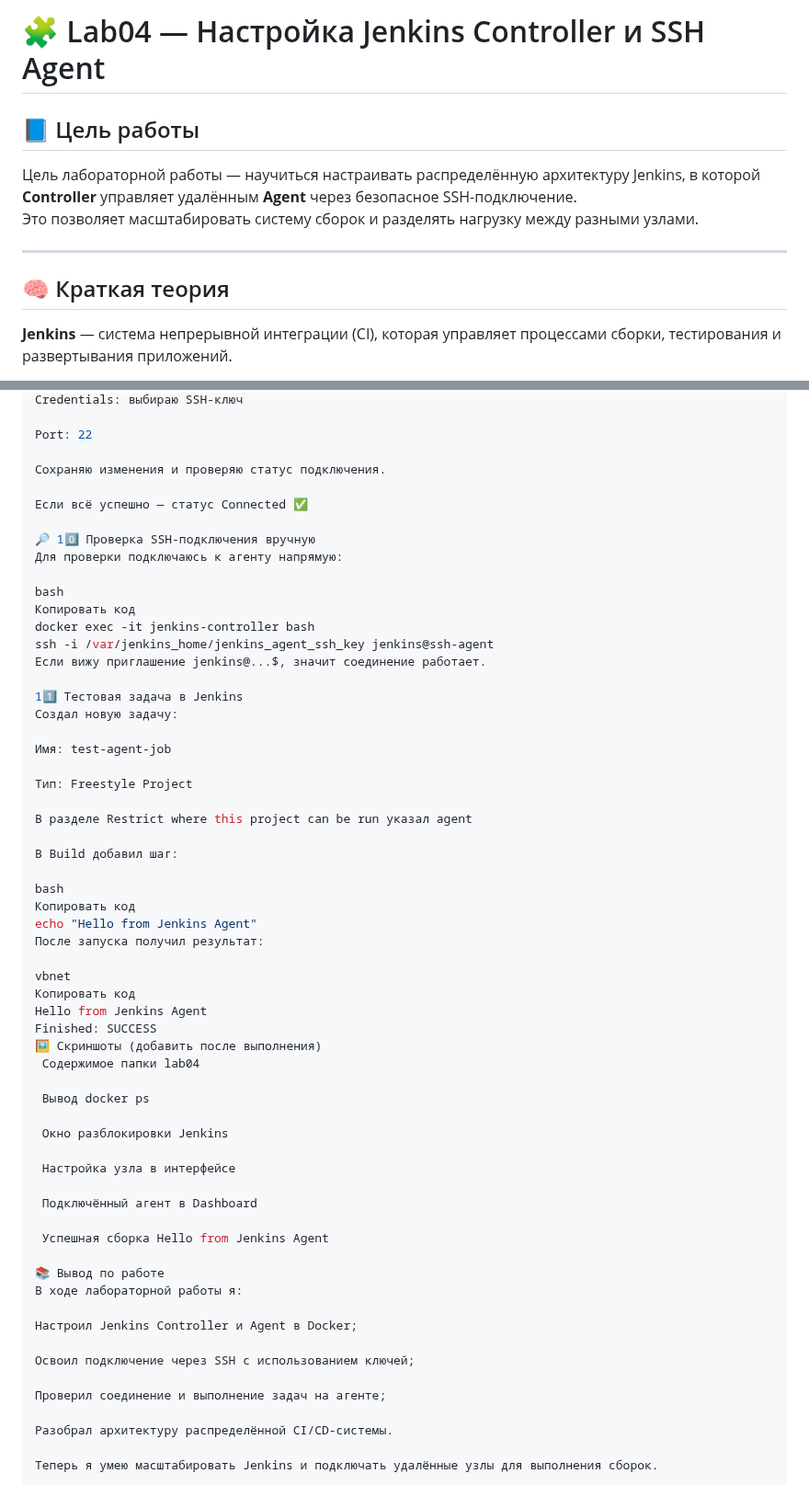
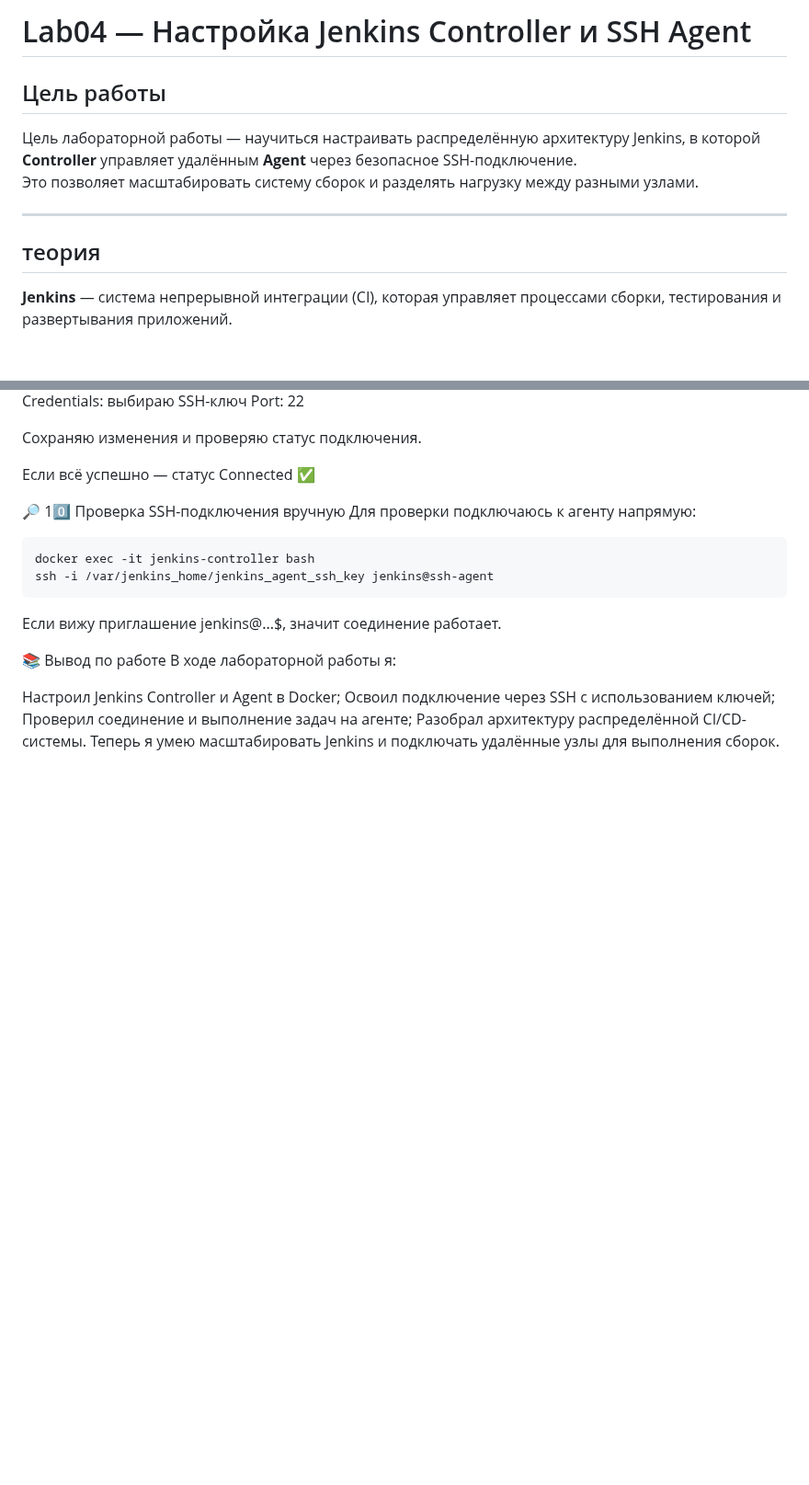
Before and after one commit to Mitcov9847/Auto_scripting, a Markdown page: lab04/readme.md, 2 parts joined by grey strips. Shown at 92% size. GitHub-like rendering; blank space fills up the shorter version.

````diff
--- a/lab04/readme.md
+++ b/lab04/readme.md
@@ -1,13 +1,13 @@
-# 🧩 Lab04 — Настройка Jenkins Controller и SSH Agent
+#  Lab04 — Настройка Jenkins Controller и SSH Agent
 
-## 📘 Цель работы
+##  Цель работы
 
 Цель лабораторной работы — научиться настраивать распределённую архитектуру Jenkins, в которой **Controller** управляет удалённым **Agent** через безопасное SSH-подключение.
 Это позволяет масштабировать систему сборок и разделять нагрузку между разными узлами.
 
 ---
 
-## 🧠 Краткая теория
+## теория
 
 **Jenkins** — система непрерывной интеграции (CI), которая управляет процессами сборки, тестирования и развертывания приложений.
 
@@ -124,5 +115,4 @@ Host: ssh-agent
 Credentials: выбираю SSH-ключ
-
 Port: 22
 
 Сохраняю изменения и проверяю статус подключения.
@@ -132,54 +122,19 @@ Port: 22
 🔎 10️⃣ Проверка SSH-подключения вручную
 Для проверки подключаюсь к агенту напрямую:
 
-bash
-Копировать код
+```
 docker exec -it jenkins-controller bash
 ssh -i /var/jenkins_home/jenkins_agent_ssh_key jenkins@ssh-agent
+```
 Если вижу приглашение jenkins@...$, значит соединение работает.
 
-11️⃣ Тестовая задача в Jenkins
-Создал новую задачу:
 
-Имя: test-agent-job
-
-Тип: Freestyle Project
-
-В разделе Restrict where this project can be run указал agent
-
-В Build добавил шаг:
-
-bash
-Копировать код
-echo "Hello from Jenkins Agent"
-После запуска получил результат:
-
-vbnet
-Копировать код
-Hello from Jenkins Agent
-Finished: SUCCESS
-🖼️ Скриншоты (добавить после выполнения)
- Содержимое папки lab04
-
- Вывод docker ps
-
- Окно разблокировки Jenkins
-
- Настройка узла в интерфейсе
-
- Подключённый агент в Dashboard
-
- Успешная сборка Hello from Jenkins Agent
 
 📚 Вывод по работе
 В ходе лабораторной работы я:
 
 Настроил Jenkins Controller и Agent в Docker;
-
 Освоил подключение через SSH с использованием ключей;
-
 Проверил соединение и выполнение задач на агенте;
-
 Разобрал архитектуру распределённой CI/CD-системы.
-
 Теперь я умею масштабировать Jenkins и подключать удалённые узлы для выполнения сборок.
````
Also changed, not shown: other parts of lab04/readme.md (+18 -27 lines).
